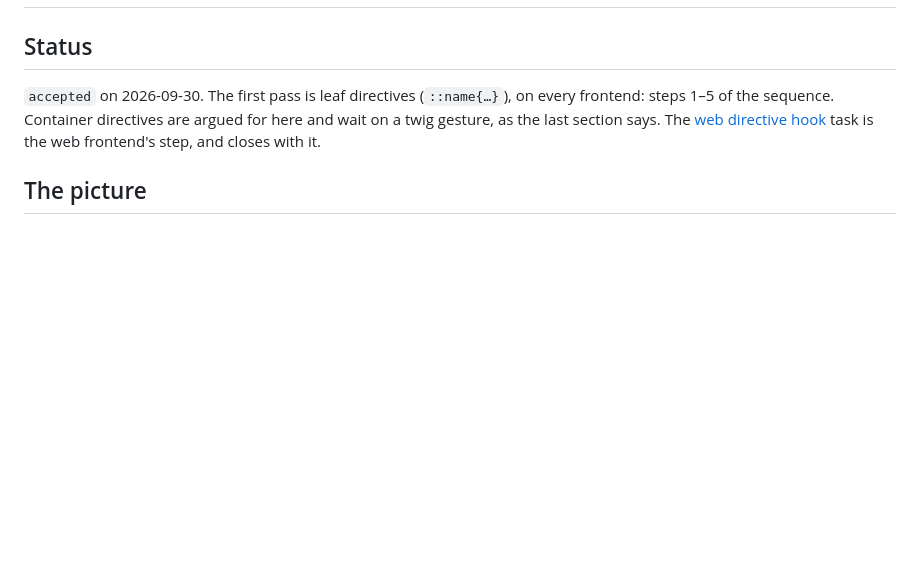
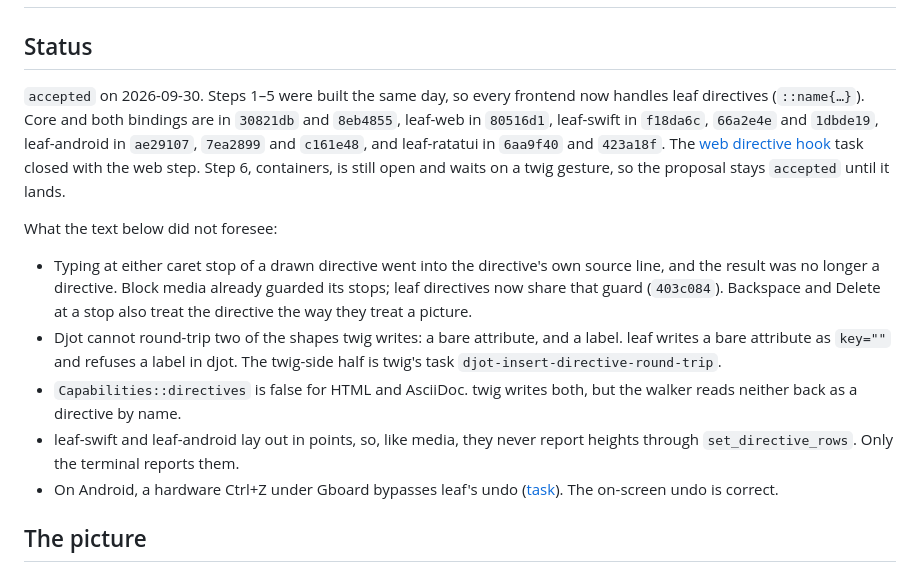
Before and after one commit to diaryx-org/leaf, a Markdown page: docs/proposals/host-directives.md, the part around the change. GitHub-like rendering; blank space fills up the shorter version.

Commit message:
docs(proposals): record what the host directives pass built

```diff
--- a/docs/proposals/host-directives.md
+++ b/docs/proposals/host-directives.md
@@ -10,11 +10,32 @@ part_of: '[Proposals](/docs/proposals/proposals.md)'
 
 ## Status
 
-`accepted` on 2026-09-30. The first pass is leaf directives (`::name{…}`),
-on every frontend: steps 1–5 of the sequence. Container directives are argued
-for here and wait on a twig gesture, as the last section says. The
-[web directive hook](/docs/tasks/closed/web-directive-hook.md) task is the web frontend's
-step, and closes with it.
+`accepted` on 2026-09-30. Steps 1–5 were built the same day, so every
+frontend now handles leaf directives (`::name{…}`). Core and both bindings are
+in `30821db` and `8eb4855`, leaf-web in `80516d1`, leaf-swift in `f18da6c`,
+`66a2e4e` and `1dbde19`, leaf-android in `ae29107`, `7ea2899` and `c161e48`,
+and leaf-ratatui in `6aa9f40` and `423a18f`. The
+[web directive hook](/docs/tasks/closed/web-directive-hook.md) task closed with
+the web step. Step 6, containers, is still open and waits on a twig gesture, so
+the proposal stays `accepted` until it lands.
+
+What the text below did not foresee:
+
+- Typing at either caret stop of a drawn directive went into the directive's
+  own source line, and the result was no longer a directive. Block media
+  already guarded its stops; leaf directives now share that guard
+  (`403c084`). Backspace and Delete at a stop also treat the directive the way
+  they treat a picture.
+- Djot cannot round-trip two of the shapes twig writes: a bare attribute, and
+  a label. leaf writes a bare attribute as `key=""` and refuses a label in
+  djot. The twig-side half is twig's task
+  `djot-insert-directive-round-trip`.
+- `Capabilities::directives` is false for HTML and AsciiDoc. twig writes both,
+  but the walker reads neither back as a directive by name.
+- leaf-swift and leaf-android lay out in points, so, like media, they never
+  report heights through `set_directive_rows`. Only the terminal reports them.
+- On Android, a hardware Ctrl+Z under Gboard bypasses leaf's undo
+  ([task](/docs/tasks/ctrl-z-under-gboard.md)). The on-screen undo is correct.
 
 ## The picture
 
```
